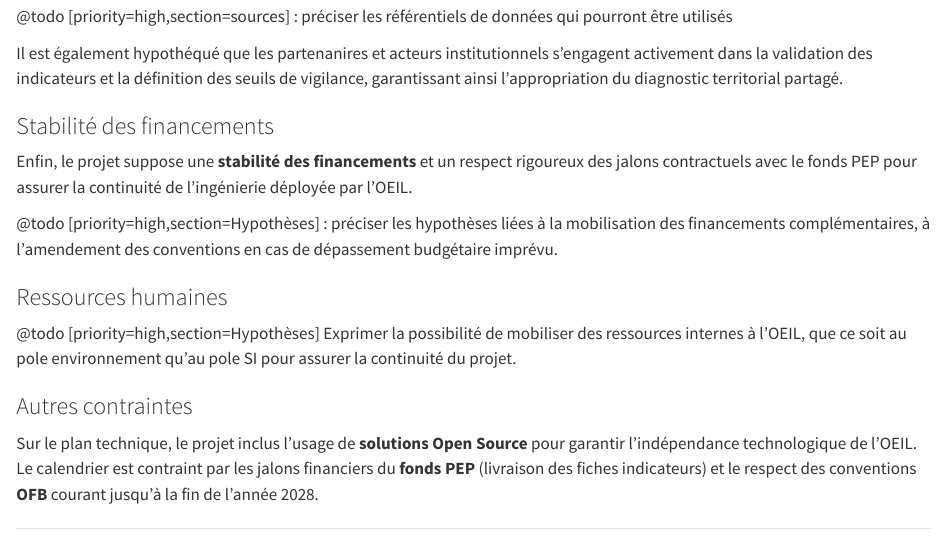
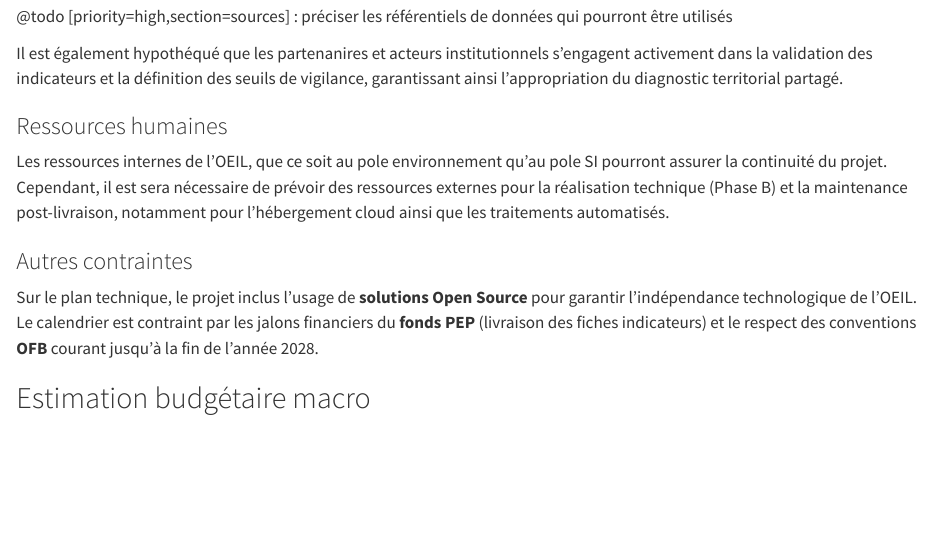
Before and after one commit to yougis/hydroscope-notes-cadrage, a Quarto document (src/cadrage_operationnel.qmd): the page in a window 1100 px wide, from 1760 px down. Rendered offline with R 4.5, knitr and Pandoc in place of Quarto, with nearby package versions.

Commit message:
revision de todo

```diff
--- a/src/cadrage_operationnel.qmd
+++ b/src/cadrage_operationnel.qmd
@@ -76,35 +76,30 @@ D'autres référentiels hydrologiques et non hydrologiques produit en dehors de
 Il est également hypothéqué que les partenanires et acteurs institutionnels s'engagent activement dans la validation des indicateurs et la définition des seuils de vigilance, garantissant ainsi l'appropriation du diagnostic territorial partagé.
 
 
-### Stabilité des financements
-
-Enfin, le projet suppose une **stabilité des financements** et un respect rigoureux des jalons contractuels avec le fonds PEP pour assurer la continuité de l'ingénierie déployée par l'OEIL.
-
-@todo [priority=high,section=Hypothèses] : préciser les hypothèses liées à la mobilisation des financements complémentaires, à l'amendement des conventions en cas de dépassement budgétaire imprévu.
-
 ### Ressources humaines
 
-@todo [priority=high,section=Hypothèses] Exprimer la possibilité de mobiliser des ressources internes à l'OEIL, que ce soit au pole environnement qu'au pole SI pour assurer la continuité du projet.
+Les ressources internes de l'OEIL, que ce soit au pole environnement qu'au pole SI pourront assurer la continuité du projet. Cependant, il est sera nécessaire de prévoir des ressources externes pour la réalisation technique (Phase B) et la maintenance post-livraison, notamment pour l'hébergement cloud ainsi que les traitements automatisés.
 
 
 ### Autres contraintes
 
-Sur le plan technique, le projet inclus l'usage de **solutions Open Source** pour garantir l'indépendance technologique de l'OEIL. Le calendrier est contraint par les jalons financiers du **fonds PEP** (livraison des fiches indicateurs) et le respect des conventions **OFB** courant jusqu'à la fin de l'année 2028.
+Sur le plan technique, le projet inclus l'usage de **solutions Open Source** pour garantir l'indépendance technologique de l'OEIL.
+Le calendrier est contraint par les jalons financiers du **fonds PEP** (livraison des fiches indicateurs) et le respect des conventions **OFB** courant jusqu'à la fin de l'année 2028.
 
----
+
 
 ## Estimation budgétaire macro
 
 Le financement est structuré par le co-financement entre l’**OFB (65 %)** et le **fonds PEP (35 %)**. Sur la base des premières études, la charge de développement des interfaces de consultation est pour le moment estimée entre **7 et 9 M XPF**, montant pouvant être optimisé selon les possibilités de mutualisation technique et l'analyse plus fine des besoins au cours de la phase A. Les coûts de maintenance et d'hébergement sont estimés à environ **1 M XPF par an** après la mise en production, avec une attention particulière portée à la maîtrise des coûts liés à l'infrastructure cloud et à l'optimisation des traitements automatisés.
 
----
+
 
 ## Planning macro
 
 Le calendrier est soumis à deux échéances contractuelles majeures :
 
-  - 29 décembre 2026 : Date limite cible pour la livraison des outils.
-  - 31 mars 2028 : Clôture définitive de la convention avec l'OFB
+- 29 décembre 2026 : Date limite cible pour la livraison des outils.
+- 31 mars 2028 : Clôture définitive de la convention avec l'OFB
 
 @todo[priority=high,section=planning] : verifier les dates des fins de convention
 
```
Also changed, not shown: src/cadrage_strategique.qmd (+2 -3 lines).
